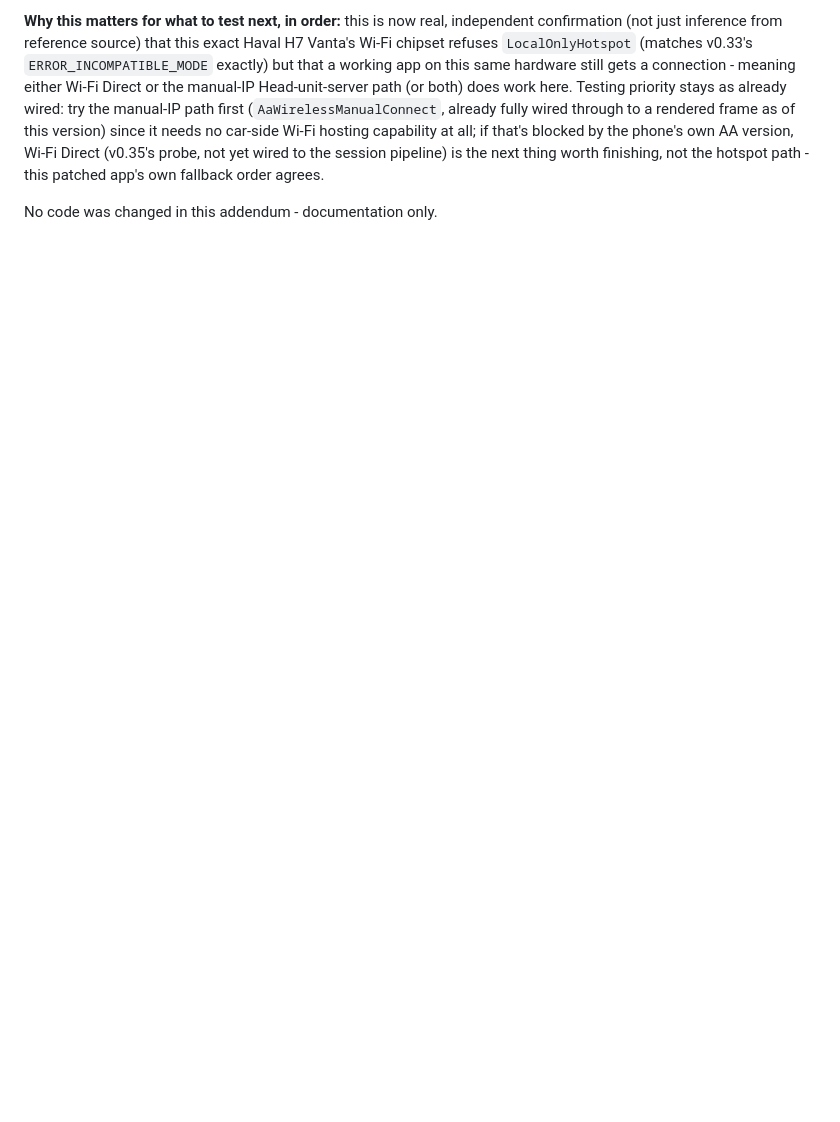
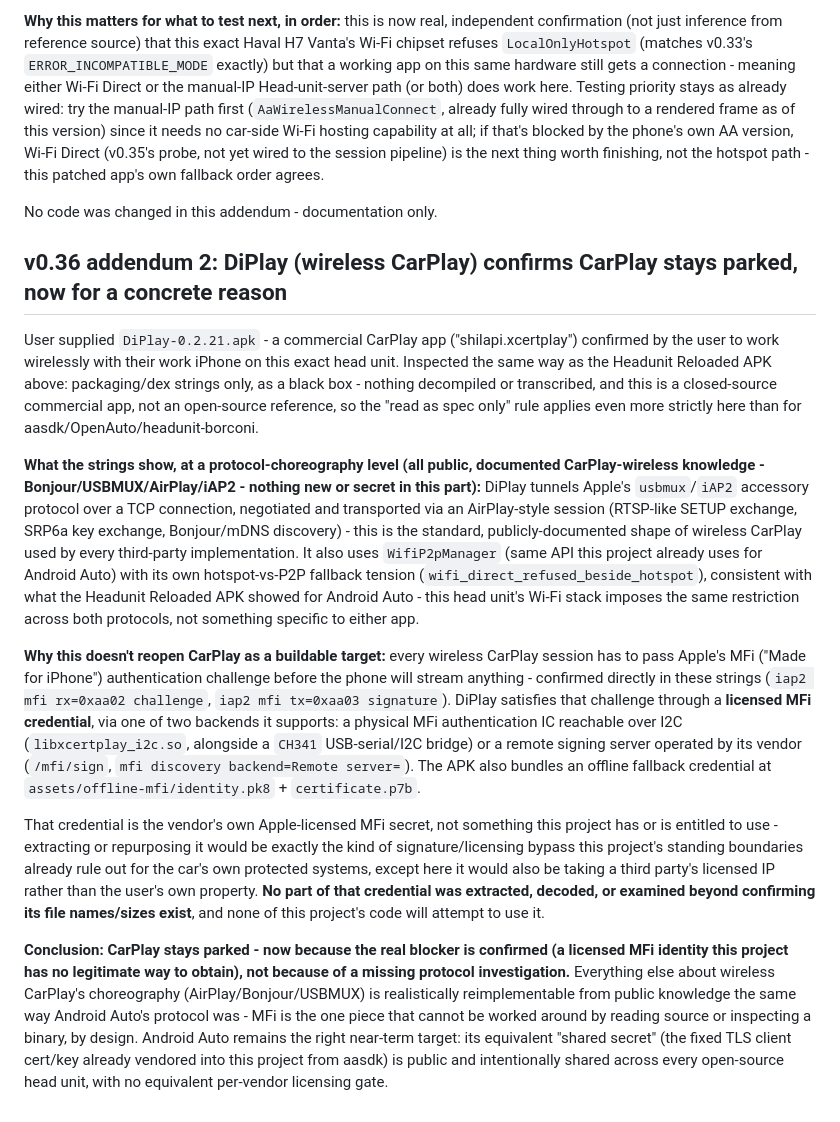
Before and after one commit to jollyboy95/Cluster-test-new, a Markdown page: docs/H7_DISPLAY_ARCHITECTURE.md, the part around the change. Rendered like a GitHub page; blank space fills up the shorter version.

Commit message:
docs: confirm CarPlay stays parked - MFi licensing is the real blocker, not protocol unknowns
User supplied DiPlay (a commercial wireless-CarPlay app confirmed working on
this exact head unit with their iPhone). Inspected packaging/dex strings
only, as a black box (closed-source commercial app - no decompilation or
code transcription). Confirms wireless CarPlay's choreography (Bonjour/
USBMUX/AirPlay/iAP2) is the standard, publicly-documented shape - but every
session requires passing Apple's MFi authentication challenge, which DiPlay
satisfies via a licensed MFi credential (a hardware I2C auth chip, a remote
signing server, or a bundled offline identity file). That credential is the
vendor's own Apple-licensed secret; nothing was extracted or examined beyond
confirming the relevant files exist, and this project has no legitimate way
to obtain an equivalent. CarPlay remains parked - for a now-confirmed reason
rather than an open question. Android Auto's equivalent (a public, shared
TLS client cert) has no such per-vendor licensing gate and stays the right
near-term target.

Co-Authored-By: Claude Sonnet 5 <noreply@anthropic.com>
Claude-Session: https://claude.ai/code/session_012goTssJ2UMyEotdAzf9oFx

```diff
--- a/docs/H7_DISPLAY_ARCHITECTURE.md
+++ b/docs/H7_DISPLAY_ARCHITECTURE.md
@@ -984,3 +984,46 @@ is the next thing worth finishing, not the hotspot path - this patched app's own
 agrees.
 
 No code was changed in this addendum - documentation only.
+
+## v0.36 addendum 2: DiPlay (wireless CarPlay) confirms CarPlay stays parked, now for a concrete reason
+
+User supplied `DiPlay-0.2.21.apk` - a commercial CarPlay app ("shilapi.xcertplay") confirmed by the
+user to work wirelessly with their work iPhone on this exact head unit. Inspected the same way as
+the Headunit Reloaded APK above: packaging/dex strings only, as a black box - nothing decompiled
+or transcribed, and this is a closed-source commercial app, not an open-source reference, so the
+"read as spec only" rule applies even more strictly here than for aasdk/OpenAuto/headunit-borconi.
+
+**What the strings show, at a protocol-choreography level (all public, documented CarPlay-wireless
+knowledge - Bonjour/USBMUX/AirPlay/iAP2 - nothing new or secret in this part):** DiPlay tunnels
+Apple's `usbmux`/`iAP2` accessory protocol over a TCP connection, negotiated and transported via an
+AirPlay-style session (RTSP-like SETUP exchange, SRP6a key exchange, Bonjour/mDNS discovery) -
+this is the standard, publicly-documented shape of wireless CarPlay used by every third-party
+implementation. It also uses `WifiP2pManager` (same API this project already uses for Android
+Auto) with its own hotspot-vs-P2P fallback tension (`wifi_direct_refused_beside_hotspot`),
+consistent with what the Headunit Reloaded APK showed for Android Auto - this head unit's Wi-Fi
+stack imposes the same restriction across both protocols, not something specific to either app.
+
+**Why this doesn't reopen CarPlay as a buildable target:** every wireless CarPlay session has to
+pass Apple's MFi ("Made for iPhone") authentication challenge before the phone will stream
+anything - confirmed directly in these strings (`iap2 mfi rx=0xaa02 challenge`, `iap2 mfi tx=0xaa03
+signature`). DiPlay satisfies that challenge through a **licensed MFi credential**, via one of two
+backends it supports: a physical MFi authentication IC reachable over I2C (`libxcertplay_i2c.so`,
+alongside a `CH341` USB-serial/I2C bridge) or a remote signing server operated by its vendor
+(`/mfi/sign`, `mfi discovery backend=Remote server=`). The APK also bundles an offline fallback
+credential at `assets/offline-mfi/identity.pk8` + `certificate.p7b`.
+
+That credential is the vendor's own Apple-licensed MFi secret, not something this project has or
+is entitled to use - extracting or repurposing it would be exactly the kind of signature/licensing
+bypass this project's standing boundaries already rule out for the car's own protected systems,
+except here it would also be taking a third party's licensed IP rather than the user's own
+property. **No part of that credential was extracted, decoded, or examined beyond confirming its
+file names/sizes exist**, and none of this project's code will attempt to use it.
+
+**Conclusion: CarPlay stays parked - now because the real blocker is confirmed (a licensed MFi
+identity this project has no legitimate way to obtain), not because of a missing protocol
+investigation.** Everything else about wireless CarPlay's choreography (AirPlay/Bonjour/USBMUX) is
+realistically reimplementable from public knowledge the same way Android Auto's protocol was - MFi
+is the one piece that cannot be worked around by reading source or inspecting a binary, by design.
+Android Auto remains the right near-term target: its equivalent "shared secret" (the fixed TLS
+client cert/key already vendored into this project from aasdk) is public and intentionally shared
+across every open-source head unit, with no equivalent per-vendor licensing gate.
```
